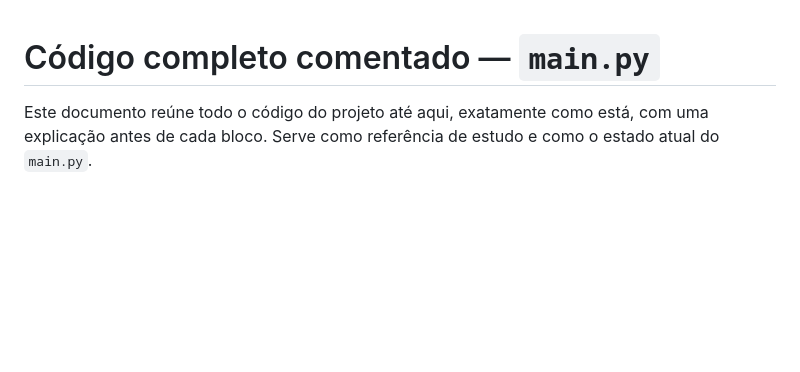
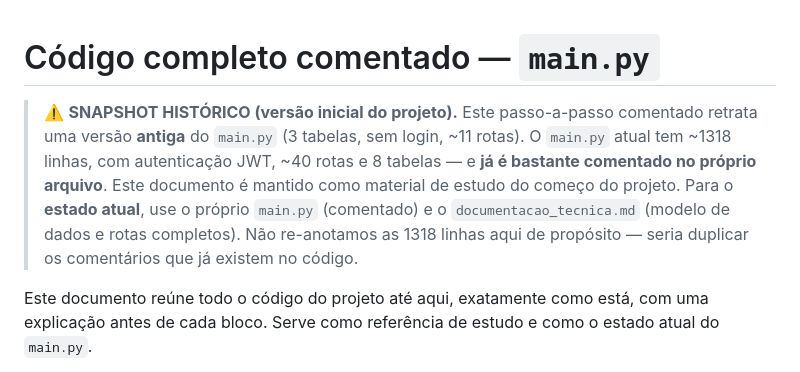
Before and after one commit to Renanzin15/Sistema-Financeiro, a Markdown page: codigo_comentado.md, the part around the change. Drawn GitHub-style; blank space fills up the shorter version.

```diff
--- a/codigo_comentado.md
+++ b/codigo_comentado.md
@@ -1,4 +1,11 @@
 # Código completo comentado — `main.py`
+
+> ⚠️ **SNAPSHOT HISTÓRICO (versão inicial do projeto).** Este passo-a-passo comentado retrata uma
+> versão **antiga** do `main.py` (3 tabelas, sem login, ~11 rotas). O `main.py` atual tem ~1318 linhas,
+> com autenticação JWT, ~40 rotas e 8 tabelas — e **já é bastante comentado no próprio arquivo**.
+> Este documento é mantido como material de estudo do começo do projeto. Para o **estado atual**, use o
+> próprio `main.py` (comentado) e o `documentacao_tecnica.md` (modelo de dados e rotas completos).
+> Não re-anotamos as 1318 linhas aqui de propósito — seria duplicar os comentários que já existem no código.
 
 Este documento reúne todo o código do projeto até aqui, exatamente como está,
 com uma explicação antes de cada bloco. Serve como referência de estudo e como
```
Also changed, not shown: documentacao_tecnica.md (+153 -182 lines), guia_projeto_financeiro.md (+6 -0 lines).
